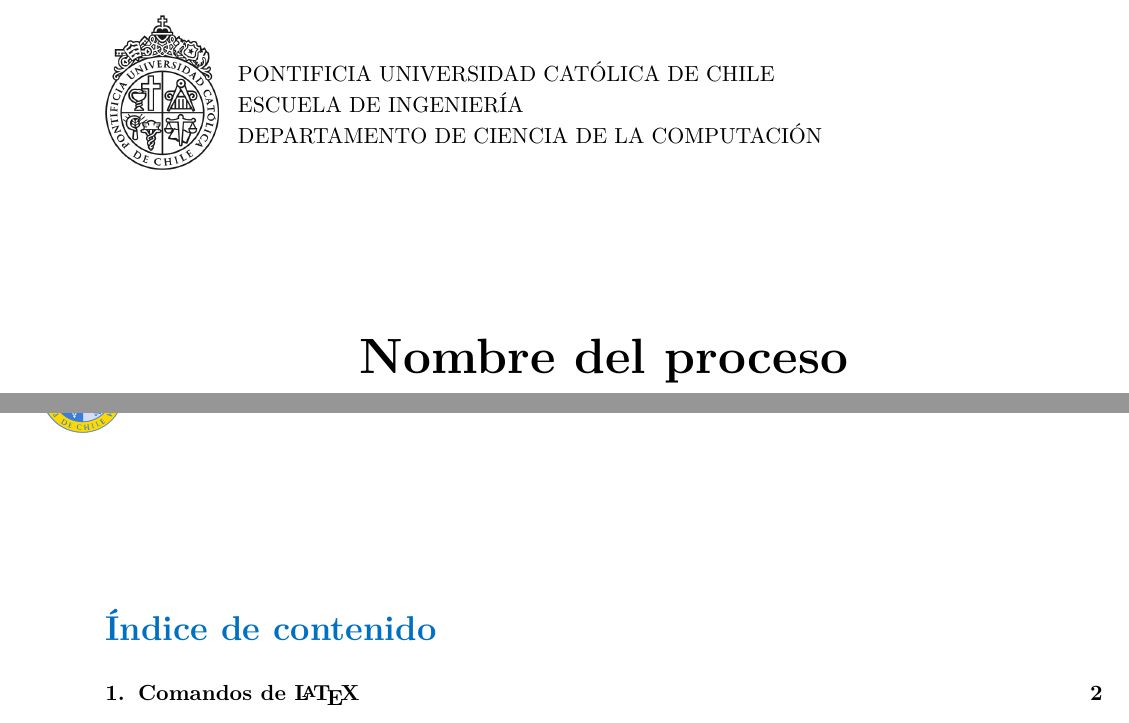
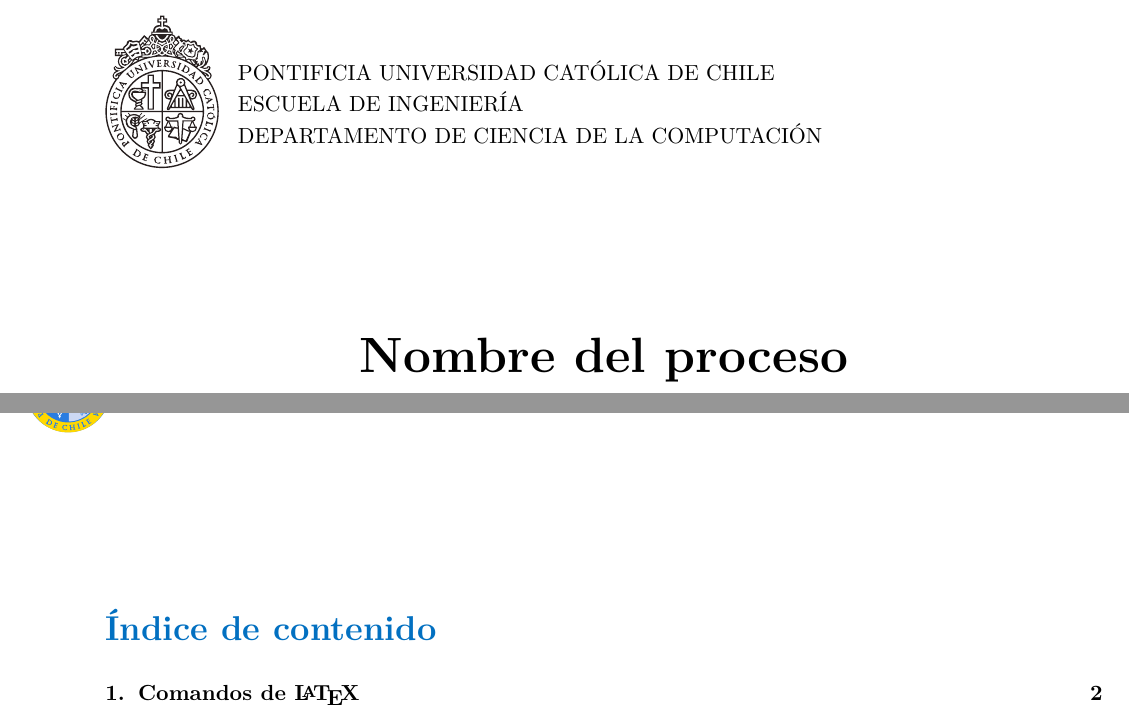
Before and after one commit to open-source-uc/latex-templates, a LaTeX document (templates/Plantilla-informes-UC/main.tex, which reads templates/Plantilla-informes-UC/content/portada.tex, templates/Plantilla-informes-UC/style.cls): two parts of pages 1 and 2 of 9, joined at a grey line, cut so that both start at the same text. Compiled offline with XeLaTeX.

Commit message:
PR comment fixes

```diff
--- a/templates/Plantilla-informes-UC/content/portada.tex
+++ b/templates/Plantilla-informes-UC/content/portada.tex
@@ -1,5 +1,5 @@
 \begin{titlepage}
-\includegraphics[width=2cm]{img/logo-puc-BLANCOYNEGRO.png} % AGREGAMOS EL LOGO UC
+\includegraphics[width=2cm]{img/logo-uc-4.pdf} % AGREGAMOS EL LOGO UC
 \vspace*{-2.2cm} % Esta linea va con la anterior
 
 
--- a/templates/Plantilla-informes-UC/main.tex
+++ b/templates/Plantilla-informes-UC/main.tex
@@ -18,7 +18,7 @@
 %%%%%%%%%%%%%%%%% ENCABEZADO %%%%%%%%%%%%%%%%%
 % Si se quiere eliminar, se tiene que quitar tambien las configuraciones del style.cls
 \fancyhead[L]{ % Encabezado a la izquierda
-  \begin{picture}(0,0) \put(-40,16){\includegraphics[width=20mm]{img/logo-puc-COLOR.png}} \end{picture}
+  \begin{picture}(0,0) \put(-40,16){\includegraphics[width=15mm]{img/logo-uc-3.pdf}} \end{picture}
   \put(8,40){\textcolor{gray}{\scriptsize{\begin{tabular}{l}
     PONTIFICIA UNIVERSIDAD CATÓLICA DE CHILE\\
     ESCUELA DE INGENIERÍA\\
--- a/templates/Plantilla-informes-UC/style.cls
+++ b/templates/Plantilla-informes-UC/style.cls
@@ -30,7 +30,7 @@
 %-------------------------- ECUACIONES --------------------------
 \RequirePackage{amsmath,amsthm,mathtools, amssymb,amsfonts,mathrsfs,latexsym,stmaryrd}
 %--------------------------- IMÁGENES ---------------------------
-\usepackage{threeparttable}                 % Permite alinear imagenes con el caption
+\RequirePackage{threeparttable}             % Permite alinear imagenes con el caption
 \RequirePackage{float}                      % Posicionar figuras: H, h!, b...
 \RequirePackage{graphicx}                   % Agregar características a las imágenes
 \RequirePackage{epsfig}                     % Paquete relacionado con graphicx (es una especie de envoltorio)
```
Also changed, not shown: README.md, templates/Plantilla-informes-UC/img/logo-puc-BLANCOYNEGRO.png (deleted), templates/Plantilla-informes-UC/img/logo-puc-COLOR.png (deleted), templates/Plantilla-informes-UC/img/logo-uc-3.pdf (added), templates/Plantilla-informes-UC/img/logo-uc-4.pdf (added), templates/Plantilla-informes-UC/main.tex (7 more changed lines).
